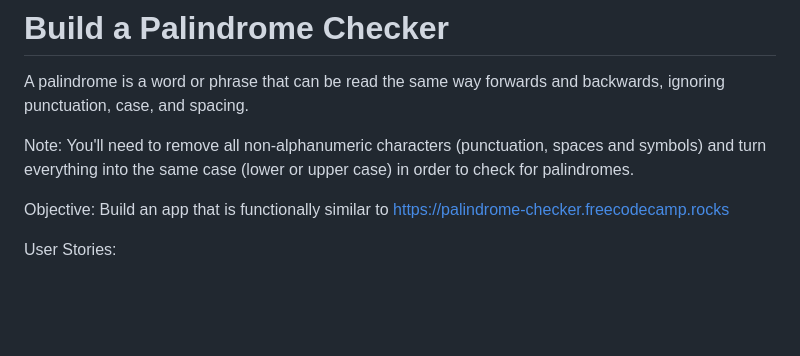
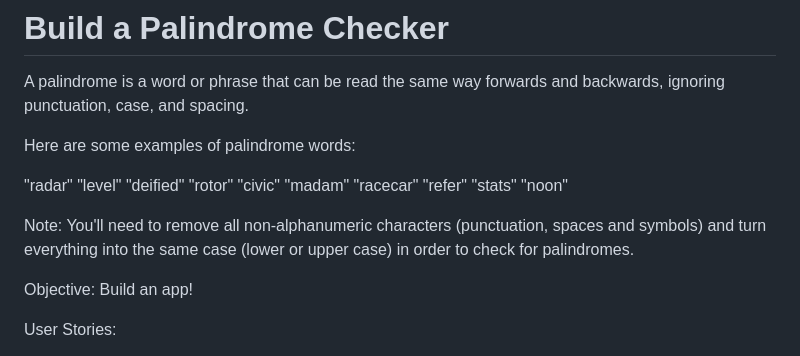
Before and after one commit to ONJoseph/palindrome-checker-app, a Markdown page: README.md, the part around the change. Rendered like a GitHub page; blank space fills up the shorter version.

```diff
--- a/README.md
+++ b/README.md
@@ -2,9 +2,22 @@
 
 A palindrome is a word or phrase that can be read the same way forwards and backwards, ignoring punctuation, case, and spacing.
 
+Here are some examples of palindrome words:
+
+"radar"
+"level"
+"deified"
+"rotor"
+"civic"
+"madam"
+"racecar"
+"refer"
+"stats"
+"noon"
+
 Note: You'll need to remove all non-alphanumeric characters (punctuation, spaces and symbols) and turn everything into the same case (lower or upper case) in order to check for palindromes.
 
-Objective: Build an app that is functionally similar to https://palindrome-checker.freecodecamp.rocks
+Objective: Build an app!
 
 User Stories:
 
```
